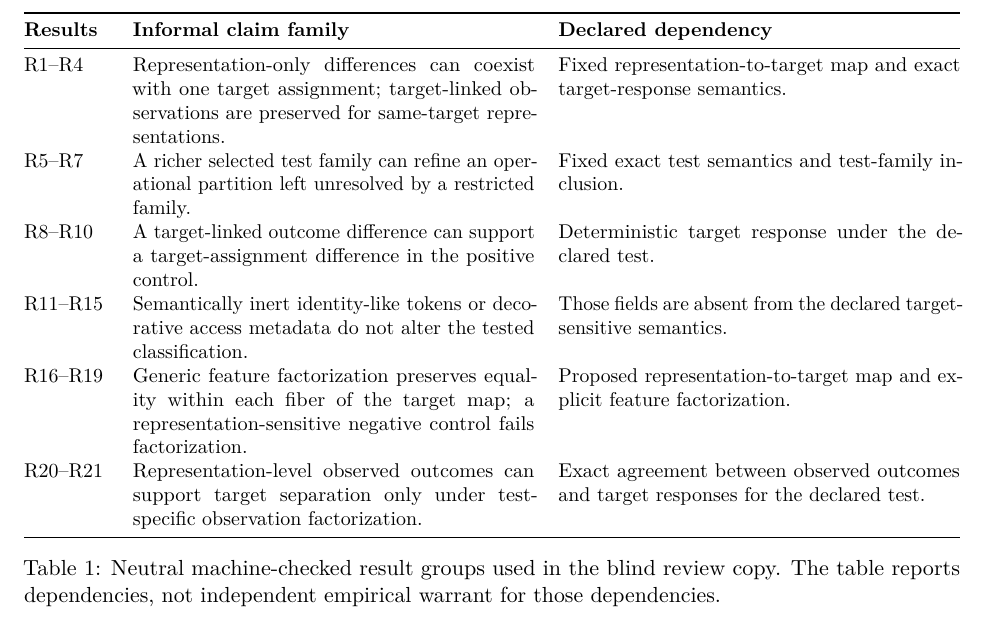
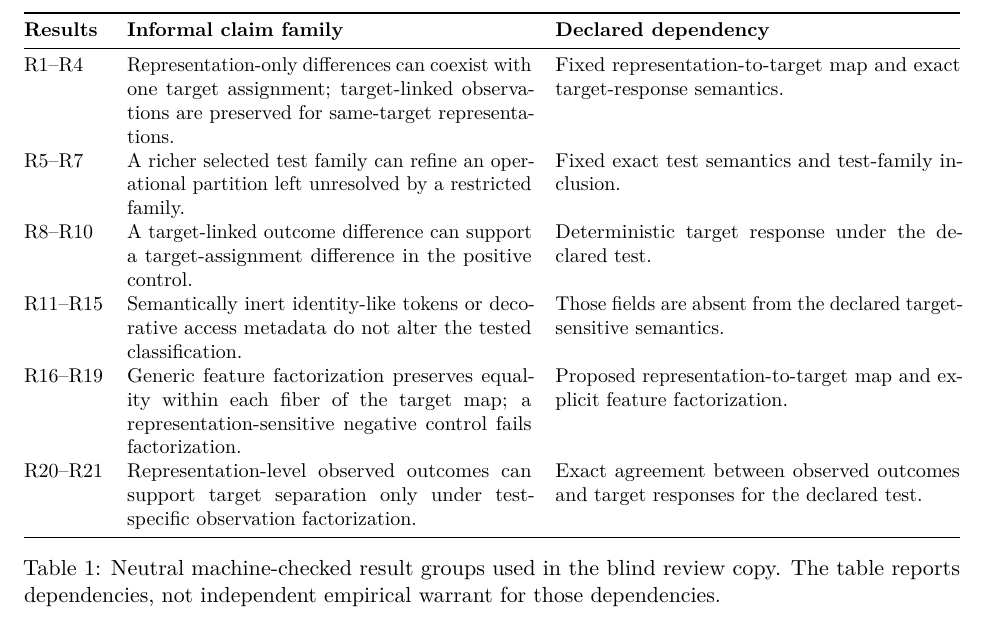
Before and after one commit to rinsakamo/relay-theory, a LaTeX paper (paper/main.tex): part of page 11 of 12, cut so that both start at the same text. Compiled offline with pdfLaTeX.

Commit message:
Fix Paper 1 formal audit table layout

```diff
--- a/paper/main.tex
+++ b/paper/main.tex
@@ -410,7 +410,7 @@ For the blind review copy, the machine-checked claims are grouped under neutral
 \begin{table}[ht]
 \centering
 \small
-\begin{tabularx}{\textwidth}{@{}p{1.5cm} X X@{}}
+\begin{tabularx}{\textwidth}{@{}l X X@{}}
 \toprule
 \textbf{Results} & \textbf{Informal claim family} & \textbf{Declared dependency} \\
 \midrule
```
Also changed, not shown: paper/venues/philosophy-of-science/main.tex (+1 -1 lines).
